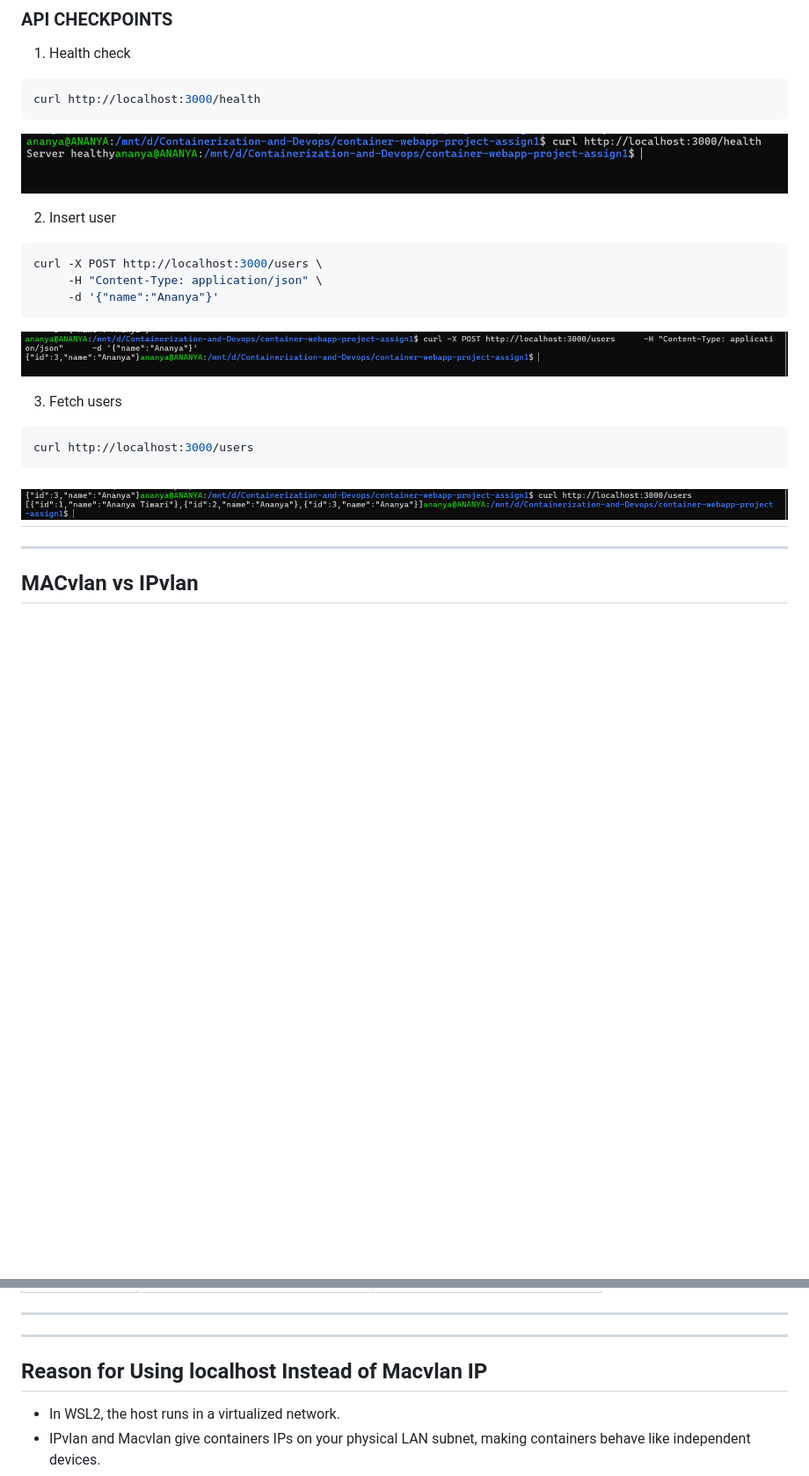
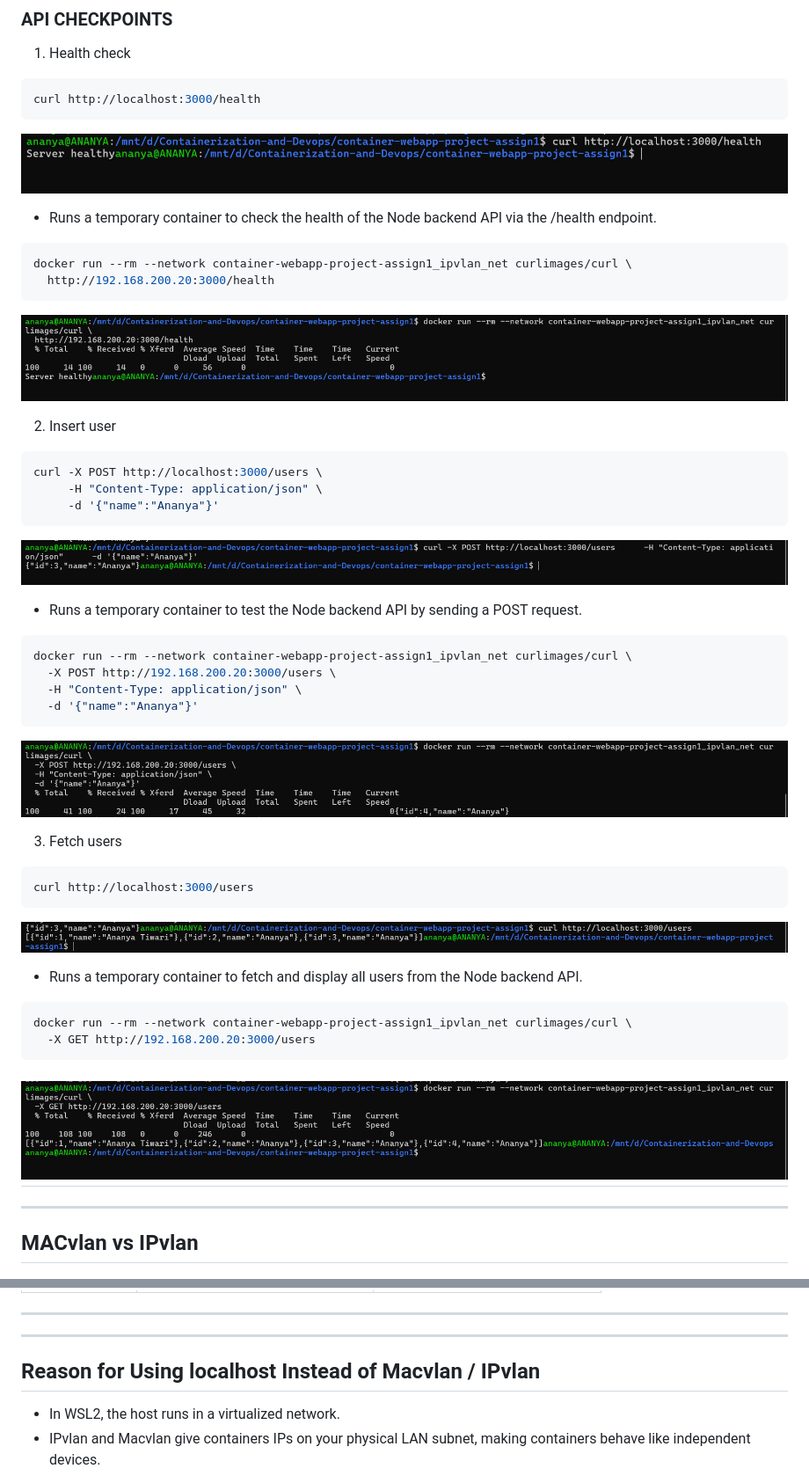
Before and after one commit to ananya1192/Containerization-and-Devops, a Markdown page: container-webapp-project-assign1/README.md, 2 parts joined by grey strips. Shown at 88% size. Drawn GitHub-style; pictures changed too: container-webapp-project-assign1/images/fetchusingip.png (added), container-webapp-project-assign1/images/healthusingup.png (added), container-webapp-project-assign1/images/insertusingip.png (added); blank space fills up the shorter version.

````diff
--- a/container-webapp-project-assign1/README.md
+++ b/container-webapp-project-assign1/README.md
@@ -260,6 +260,13 @@ curl http://localhost:3000/health
 ```
 ![](./images/healthcheck.png)
 
+- Runs a temporary container to check the health of the Node backend API via the /health endpoint.
+```bash
+docker run --rm --network container-webapp-project-assign1_ipvlan_net curlimages/curl \
+  http://192.168.200.20:3000/health
+  ```
+  ![](./images/healthusingup.png)
+
 2. Insert user
 ```bash
 curl -X POST http://localhost:3000/users \
@@ -267,12 +274,27 @@ curl -X POST http://localhost:3000/users \
      -d '{"name":"Ananya"}'
 ```
 ![](./images/insertuser.png)
+- Runs a temporary container to test the Node backend API by sending a POST request.
+```bash
+docker run --rm --network container-webapp-project-assign1_ipvlan_net curlimages/curl \
+  -X POST http://192.168.200.20:3000/users \
+  -H "Content-Type: application/json" \
+  -d '{"name":"Ananya"}'
+  ```
+  ![](./images/insertusingip.png)
 
 3. Fetch users
 ```bash
 curl http://localhost:3000/users
 ```
 ![](./images/fetchusers.png)
+
+- Runs a temporary container to fetch and display all users from the Node backend API.
+```bash
+docker run --rm --network container-webapp-project-assign1_ipvlan_net curlimages/curl \
+  -X GET http://192.168.200.20:3000/users
+  ```
+![](./images/fetchusingip.png)
 ---
 ---
 ## MACvlan vs IPvlan
@@ -288,7 +310,7 @@ curl http://localhost:3000/users
 
 ---
 ---
-## Reason for Using localhost Instead of Macvlan IP
+## Reason for Using localhost Instead of Macvlan / IPvlan
 - In WSL2, the host runs in a virtualized network.
 - IPvlan and Macvlan give containers IPs on your physical LAN subnet, making containers behave like independent devices.
 - WSL host cannot talk to IPvlan/Macvlan IPs directly because of Linux kernel network restrictions.
````
